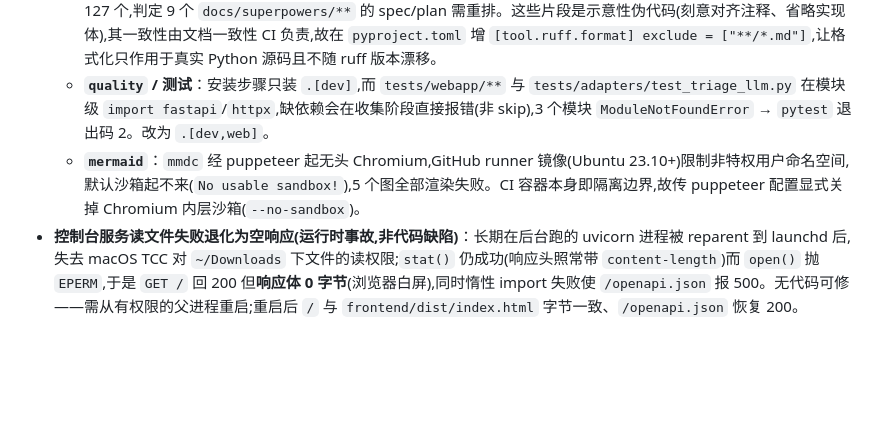
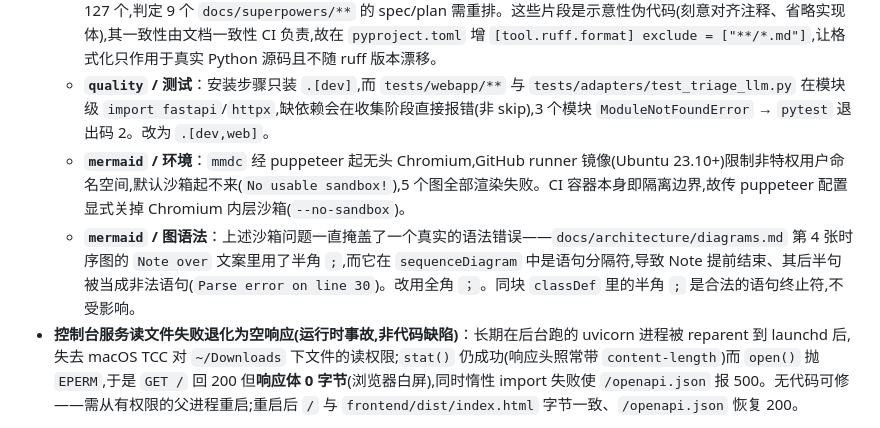
Before and after one commit to wang14597/autodev, a Markdown page: CHANGELOG.md, the part around the change. Drawn GitHub-style; blank space fills up the shorter version.

Commit message:
fix(docs): 时序图 Note 内半角分号导致 mermaid 解析失败
`;` 在 sequenceDiagram 中是语句分隔符,`Note over Handlers: ...suspend(
CONTEXT_GATE);开+咨询→finish(...)` 会在 `;` 处提前结束 Note,其后半句被当成非法
语句(Parse error on line 30)。改用全角 `；`。

该错误自 dac2214(2026-07-28,已在 main)起存在,一直被 mermaid job 的 Chromium
沙箱失败掩盖——沙箱修好后才暴露出来。同块 classDef 里的半角 `;` 是合法语句终止符,
不受影响。

本地以 mermaid-cli 11.16.0 跑完 CI 同款检查:5 个块全部渲染通过。

Co-Authored-By: Claude Opus 5 (1M context) <noreply@anthropic.com>

```diff
--- a/CHANGELOG.md
+++ b/CHANGELOG.md
@@ -41,7 +41,8 @@ and this project adheres to [Semantic Versioning](https://semver.org/spec/v2.0.0
 - **CI 恢复为可绿(自 2026-07-16 起每次运行都失败的三处基础设施债)**：`quality` 与 `mermaid` 两个 job 一直红,且因失败发生在 `ruff format` 步骤而掩盖了下游步骤的问题,逐层暴露后一并修掉。
   - **`quality` / 格式检查**：`dev` 附加组声明 `ruff>=0.6` 无上界,本地 venv 停在 0.15.21 而 CI 每次拉最新(今解析到 0.16.0)。ruff 0.16 起会格式化 Markdown 内的 Python 代码块,于是 `ruff format --check .` 从 92 个文件扩到 127 个,判定 9 个 `docs/superpowers/**` 的 spec/plan 需重排。这些片段是示意性伪代码(刻意对齐注释、省略实现体),其一致性由文档一致性 CI 负责,故在 `pyproject.toml` 增 `[tool.ruff.format] exclude = ["**/*.md"]`,让格式化只作用于真实 Python 源码且不随 ruff 版本漂移。
   - **`quality` / 测试**：安装步骤只装 `.[dev]`,而 `tests/webapp/**` 与 `tests/adapters/test_triage_llm.py` 在模块级 `import fastapi`/`httpx`,缺依赖会在收集阶段直接报错(非 skip),3 个模块 `ModuleNotFoundError` → `pytest` 退出码 2。改为 `.[dev,web]`。
-  - **`mermaid`**：`mmdc` 经 puppeteer 起无头 Chromium,GitHub runner 镜像(Ubuntu 23.10+)限制非特权用户命名空间,默认沙箱起不来(`No usable sandbox!`),5 个图全部渲染失败。CI 容器本身即隔离边界,故传 puppeteer 配置显式关掉 Chromium 内层沙箱(`--no-sandbox`)。
+  - **`mermaid` / 环境**：`mmdc` 经 puppeteer 起无头 Chromium,GitHub runner 镜像(Ubuntu 23.10+)限制非特权用户命名空间,默认沙箱起不来(`No usable sandbox!`),5 个图全部渲染失败。CI 容器本身即隔离边界,故传 puppeteer 配置显式关掉 Chromium 内层沙箱(`--no-sandbox`)。
+  - **`mermaid` / 图语法**：上述沙箱问题一直掩盖了一个真实的语法错误——`docs/architecture/diagrams.md` 第 4 张时序图的 `Note over` 文案里用了半角 `;`,而它在 `sequenceDiagram` 中是语句分隔符,导致 Note 提前结束、其后半句被当成非法语句(`Parse error on line 30`)。改用全角 `；`。同块 `classDef` 里的半角 `;` 是合法的语句终止符,不受影响。
 - **控制台服务读文件失败退化为空响应(运行时事故,非代码缺陷)**：长期在后台跑的 uvicorn 进程被 reparent 到 launchd 后,失去 macOS TCC 对 `~/Downloads` 下文件的读权限;`stat()` 仍成功(响应头照常带 `content-length`)而 `open()` 抛 `EPERM`,于是 `GET /` 回 200 但**响应体 0 字节**(浏览器白屏),同时惰性 import 失败使 `/openapi.json` 报 500。无代码可修——需从有权限的父进程重启;重启后 `/` 与 `frontend/dist/index.html` 字节一致、`/openapi.json` 恢复 200。
 
 ### Planned (Slice 2 / 后续)
```
Also changed, not shown: docs/architecture/diagrams.md (+1 -1 lines).
